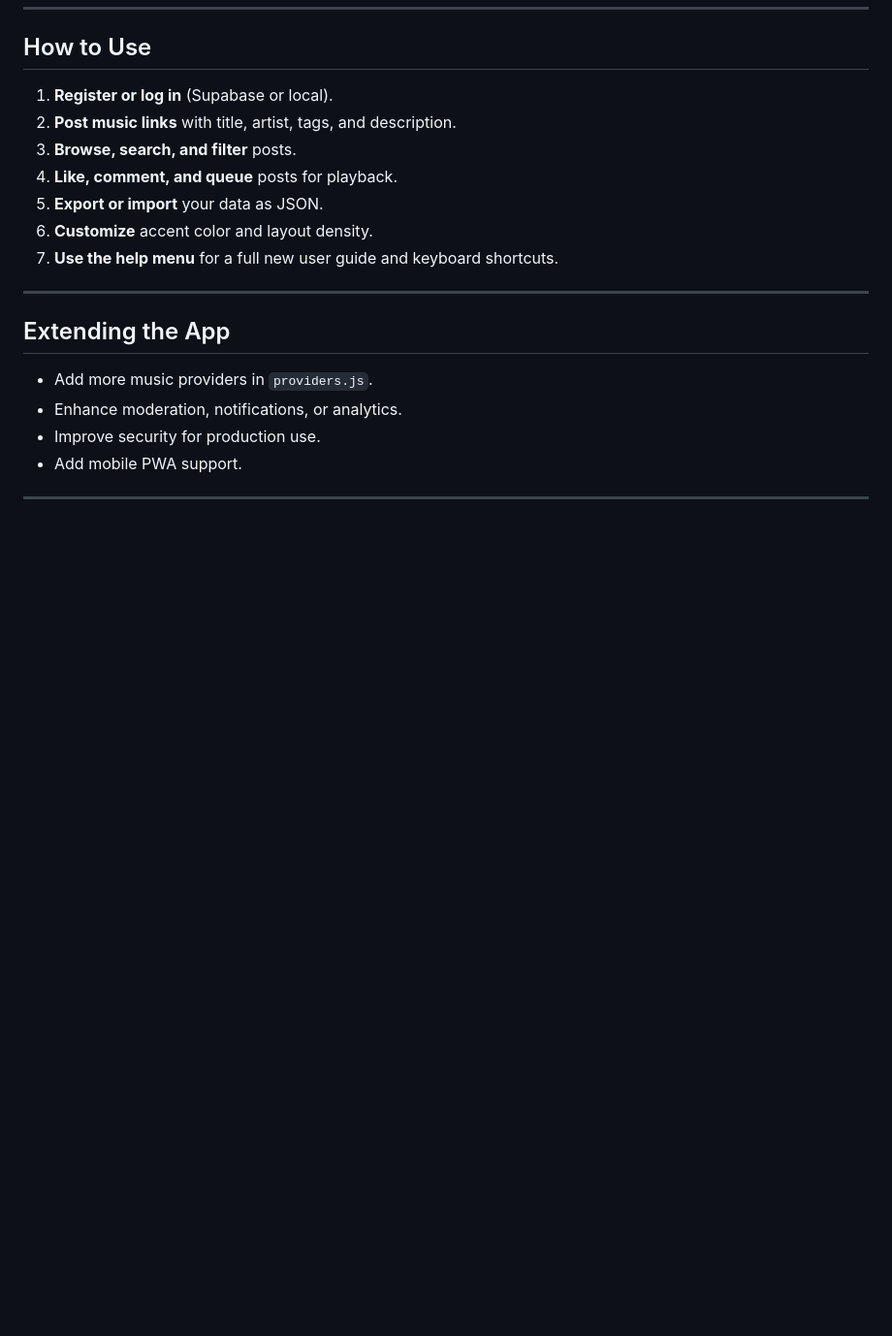
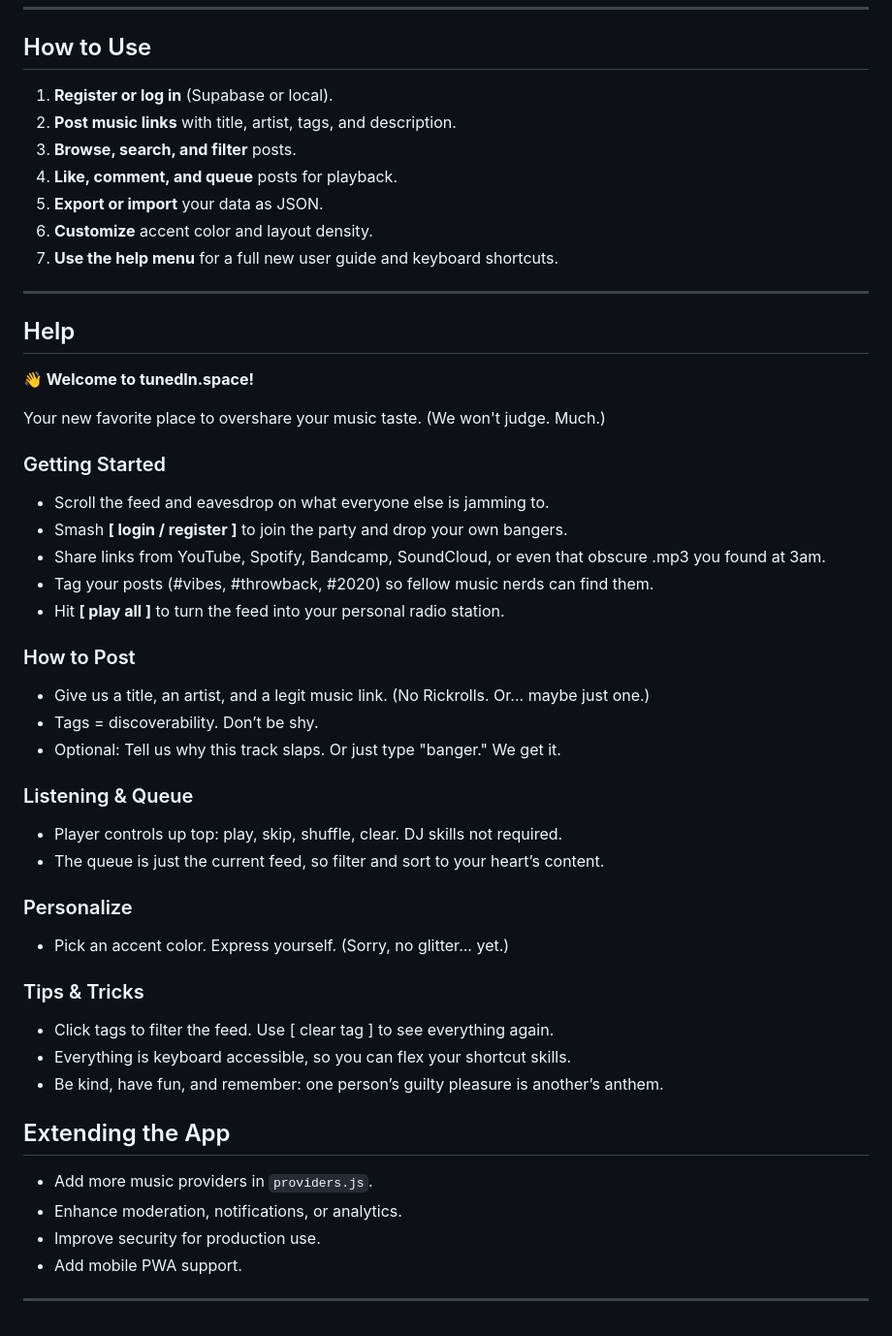
Before and after one commit to takeourcarsnow/ListenToThisSupbase, a Markdown page: README.md, the part around the change. Shown: that part at 97% size. GitHub-like rendering; blank space fills up the shorter version.

Commit message:
readme updated with help texts

```diff
--- a/README.md
+++ b/README.md
@@ -196,6 +196,41 @@
 
 ---
 
+## Help
+
+**👋 Welcome to tunedIn.space!**
+
+Your new favorite place to overshare your music taste. (We won't judge. Much.)
+
+### Getting Started
+
+- Scroll the feed and eavesdrop on what everyone else is jamming to.
+- Smash **[ login / register ]** to join the party and drop your own bangers.
+- Share links from YouTube, Spotify, Bandcamp, SoundCloud, or even that obscure .mp3 you found at 3am.
+- Tag your posts (#vibes, #throwback, #2020) so fellow music nerds can find them.
+- Hit **[ play all ]** to turn the feed into your personal radio station.
+
+### How to Post
+
+- Give us a title, an artist, and a legit music link. (No Rickrolls. Or... maybe just one.)
+- Tags = discoverability. Don’t be shy.
+- Optional: Tell us why this track slaps. Or just type "banger." We get it.
+
+### Listening & Queue
+
+- Player controls up top: play, skip, shuffle, clear. DJ skills not required.
+- The queue is just the current feed, so filter and sort to your heart’s content.
+
+### Personalize
+
+- Pick an accent color. Express yourself. (Sorry, no glitter... yet.)
+
+### Tips & Tricks
+
+- Click tags to filter the feed. Use [ clear tag ] to see everything again.
+- Everything is keyboard accessible, so you can flex your shortcut skills.
+- Be kind, have fun, and remember: one person’s guilty pleasure is another’s anthem.
+
 ## Extending the App
 
 - Add more music providers in `providers.js`.
```
